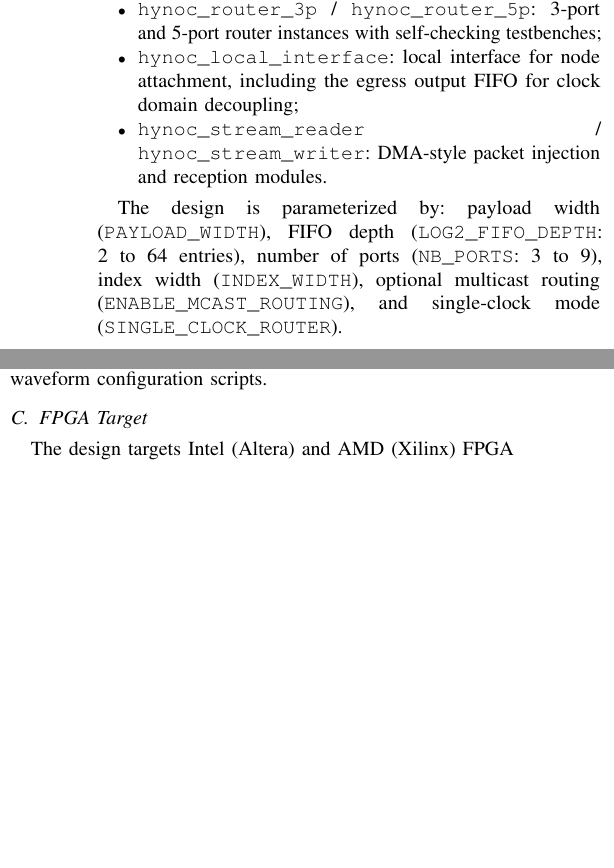
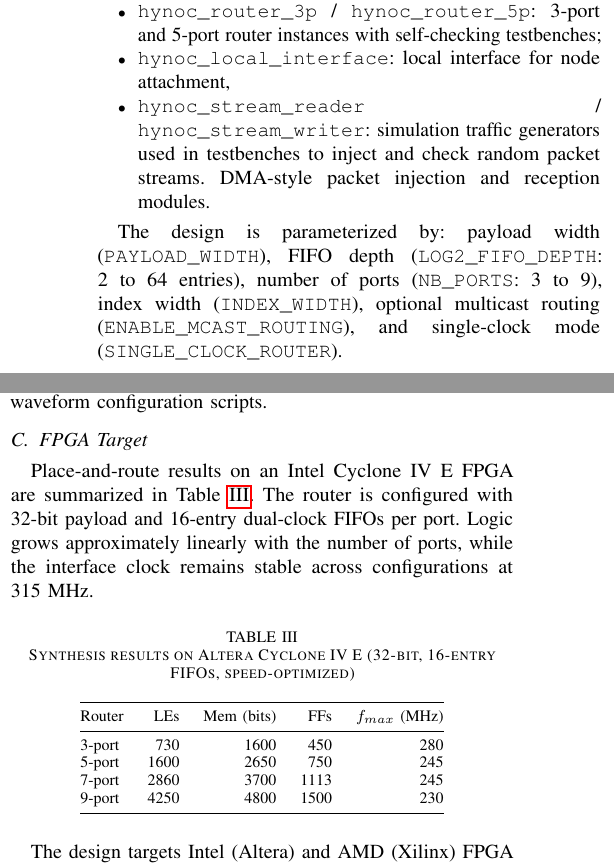
Before and after one commit to cclienti/verilog-ip, a LaTeX paper (hw/network/hynoc/doc/paper/main.tex, which reads hw/network/hynoc/doc/paper/sections/implementation.tex): two parts of the columns of page 6 of 7, joined at a grey line, cut so that both start at the same text, the shorter picture padded with empty space. Compiled offline with pdfLaTeX.

Commit message:
feat(paper): add synthesis results table and fix stream_writer description
- Add Cyclone IV E place-and-route results (3/5/7/9-port, 32-bit, 16-entry FIFOs)
- Fix hynoc_stream_reader/writer: simulation traffic generators, not DMA

```diff
--- a/hw/network/hynoc/doc/paper/sections/implementation.tex
+++ b/hw/network/hynoc/doc/paper/sections/implementation.tex
@@ -14,8 +14,9 @@ The HyNoC RTL is written in Verilog and organized as follows:
   \item \texttt{hynoc\_router\_3p} / \texttt{hynoc\_router\_5p}: 3-port and
         5-port router instances with self-checking testbenches;
   \item \texttt{hynoc\_local\_interface}: local interface for node attachment,
-        including the egress output FIFO for clock domain decoupling;
   \item \texttt{hynoc\_stream\_reader} / \texttt{hynoc\_stream\_writer}:
+        simulation traffic generators used in testbenches to inject and
+        check random packet streams.
         DMA-style packet injection and reception modules.
 \end{itemize}
 
@@ -38,6 +39,27 @@ inspection is facilitated by Python-based waveform configuration scripts.
 
 \subsection{FPGA Target}
 
+Place-and-route results on an Intel Cyclone~IV~E FPGA are summarized in
+Table~\ref{tab:synth}. The router is configured with 32-bit payload and 16-entry
+dual-clock FIFOs per port. Logic grows approximately linearly with the number of
+ports, while the interface clock remains stable across configurations at 315~MHz.
+
+\begin{table}[h]
+\centering
+\caption{Synthesis results on Altera Cyclone~IV~E (32-bit, 16-entry FIFOs, speed-optimized)}
+\label{tab:synth}
+\begin{tabular}{@{}lrrrr@{}}
+\toprule
+Router & LEs & Mem (bits) & FFs & $f_{max}$ (MHz) \\
+\midrule
+3-port & 730  & 1600 & 450  & 280 \\
+5-port & 1600 & 2650 & 750  & 245 \\
+7-port & 2860 & 3700 & 1113 & 245 \\
+9-port & 4250 & 4800 & 1500 & 230 \\
+\bottomrule
+\end{tabular}
+\end{table}
+
 The design targets Intel (Altera) and AMD (Xilinx) FPGA families. Reference board
 support is included for the DE0-Nano (Cyclone~IV) and the ZedBoard (Zynq-7000).
 Dual-clock FIFOs are implemented using the \texttt{dclkfifolut} module, which
```
